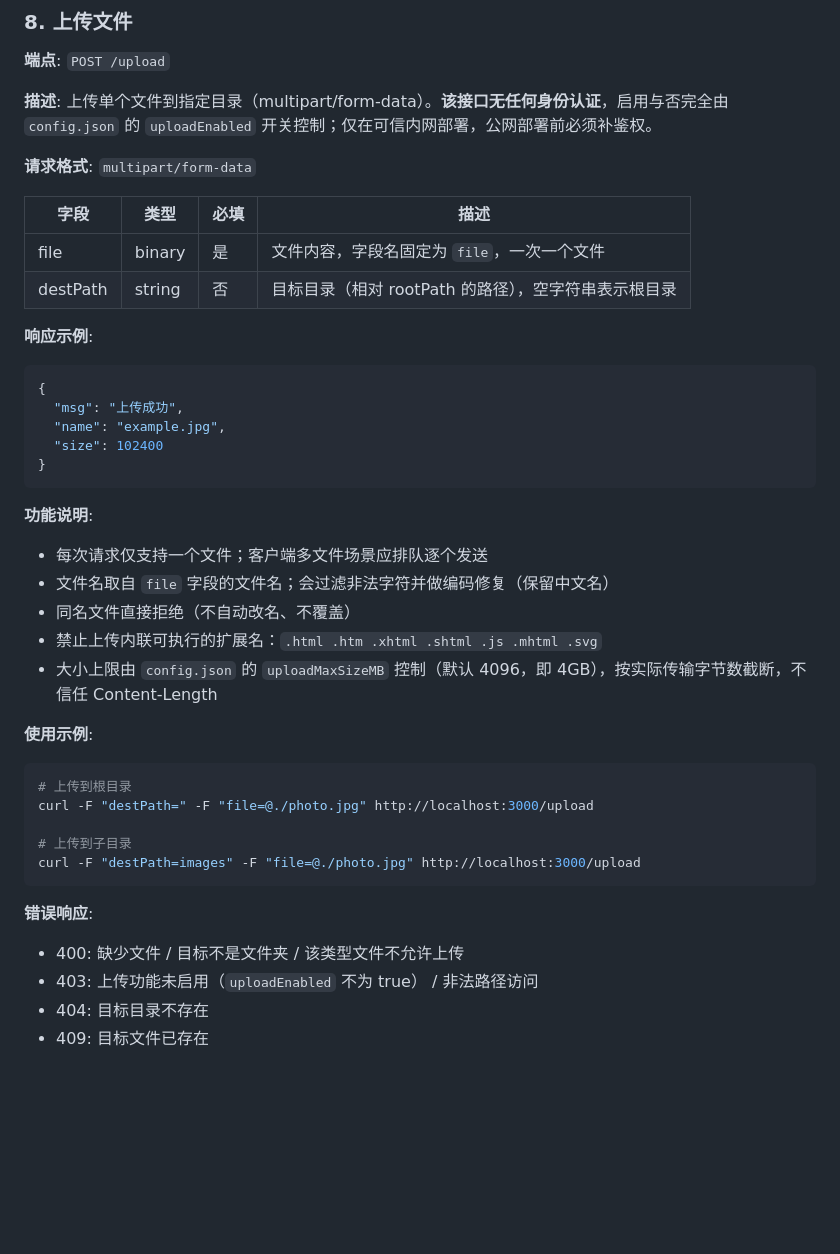
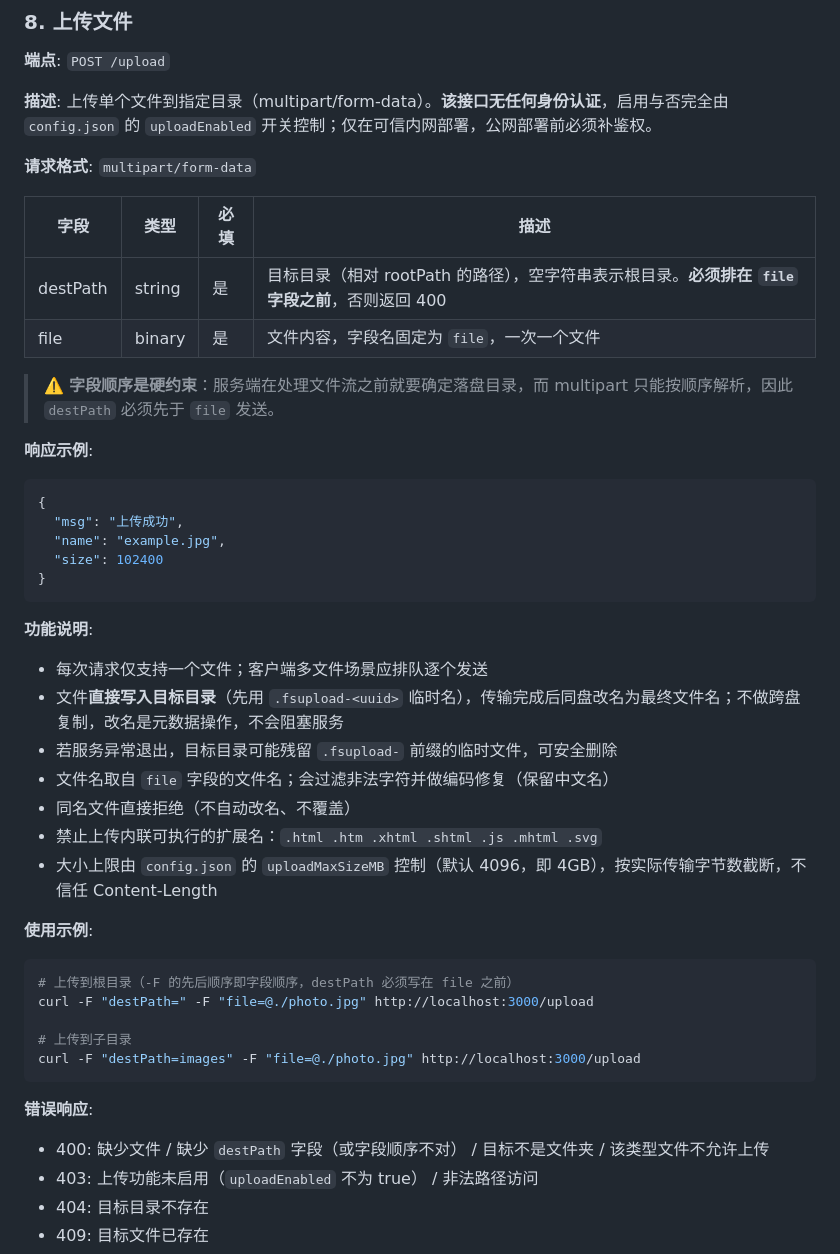
Before and after one commit to ZhengHaoF/file_server, a Markdown page: shared/API_DOCUMENTATION.md, the part around the change. Drawn GitHub-style; blank space fills up the shorter version.

````diff
--- a/shared/API_DOCUMENTATION.md
+++ b/shared/API_DOCUMENTATION.md
@@ -317,8 +317,10 @@ GET /getVideoPreview/videos/movie.mp4
 
 | 字段 | 类型 | 必填 | 描述 |
 |------|------|------|------|
+| destPath | string | 是 | 目标目录（相对 rootPath 的路径），空字符串表示根目录。**必须排在 `file` 字段之前**，否则返回 400 |
 | file | binary | 是 | 文件内容，字段名固定为 `file`，一次一个文件 |
-| destPath | string | 否 | 目标目录（相对 rootPath 的路径），空字符串表示根目录 |
+
+> ⚠️ **字段顺序是硬约束**：服务端在处理文件流之前就要确定落盘目录，而 multipart 只能按顺序解析，因此 `destPath` 必须先于 `file` 发送。
 
 **响应示例**:
 ```json
@@ -331,6 +333,8 @@ GET /getVideoPreview/videos/movie.mp4
 
 **功能说明**:
 - 每次请求仅支持一个文件；客户端多文件场景应排队逐个发送
+- 文件**直接写入目标目录**（先用 `.fsupload-<uuid>` 临时名），传输完成后同盘改名为最终文件名；不做跨盘复制，改名是元数据操作，不会阻塞服务
+- 若服务异常退出，目标目录可能残留 `.fsupload-` 前缀的临时文件，可安全删除
 - 文件名取自 `file` 字段的文件名；会过滤非法字符并做编码修复（保留中文名）
 - 同名文件直接拒绝（不自动改名、不覆盖）
 - 禁止上传内联可执行的扩展名：`.html .htm .xhtml .shtml .js .mhtml .svg`
@@ -338,7 +342,7 @@ GET /getVideoPreview/videos/movie.mp4
 
 **使用示例**:
 ```bash
-# 上传到根目录
+# 上传到根目录（-F 的先后顺序即字段顺序，destPath 必须写在 file 之前）
 curl -F "destPath=" -F "file=@./photo.jpg" http://localhost:3000/upload
 
 # 上传到子目录
@@ -346,7 +350,7 @@ curl -F "destPath=images" -F "file=@./photo.jpg" http://localhost:3000/upload
 ```
 
 **错误响应**:
-- 400: 缺少文件 / 目标不是文件夹 / 该类型文件不允许上传
+- 400: 缺少文件 / 缺少 `destPath` 字段（或字段顺序不对） / 目标不是文件夹 / 该类型文件不允许上传
 - 403: 上传功能未启用（`uploadEnabled` 不为 true） / 非法路径访问
 - 404: 目标目录不存在
 - 409: 目标文件已存在
````
Also changed, not shown: AGENTS.md (+5 -3 lines).
